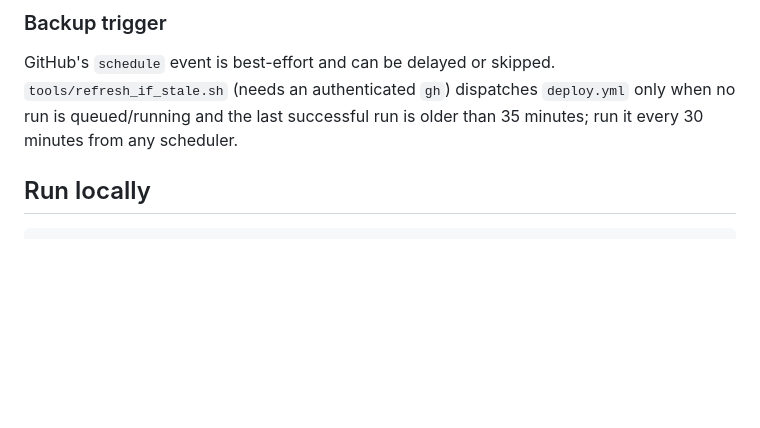
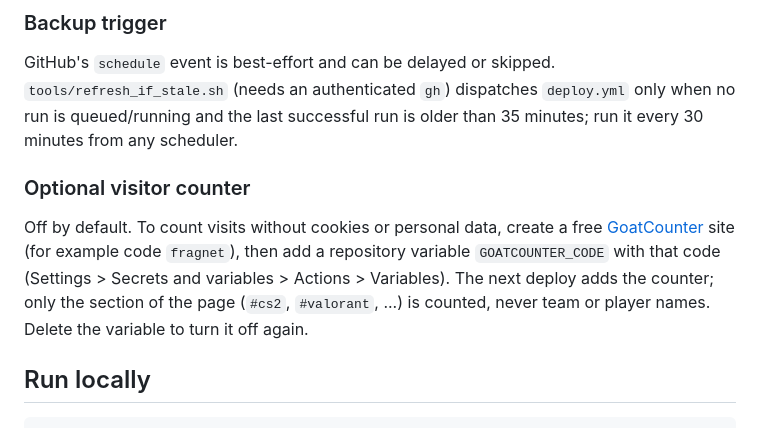
Before and after one commit to winecoolermike/fragnet, a Markdown page: README.md, the part around the change. Drawn GitHub-style; blank space fills up the shorter version.

Commit message:
README: how to switch on the optional visitor counter

```diff
--- a/README.md
+++ b/README.md
@@ -71,6 +71,15 @@ GitHub's `schedule` event is best-effort and can be delayed or skipped. `tools/r
 (needs an authenticated `gh`) dispatches `deploy.yml` only when no run is queued/running and the
 last successful run is older than 35 minutes; run it every 30 minutes from any scheduler.
 
+### Optional visitor counter
+
+Off by default. To count visits without cookies or personal data, create a free
+[GoatCounter](https://www.goatcounter.com/) site (for example code `fragnet`), then add a
+repository variable `GOATCOUNTER_CODE` with that code (Settings > Secrets and variables >
+Actions > Variables). The next deploy adds the counter; only the section of the page
+(`#cs2`, `#valorant`, ...) is counted, never team or player names. Delete the variable to
+turn it off again.
+
 ## Run locally
 
     python3 -m venv .venv && .venv/bin/pip install -r requirements.txt
```
